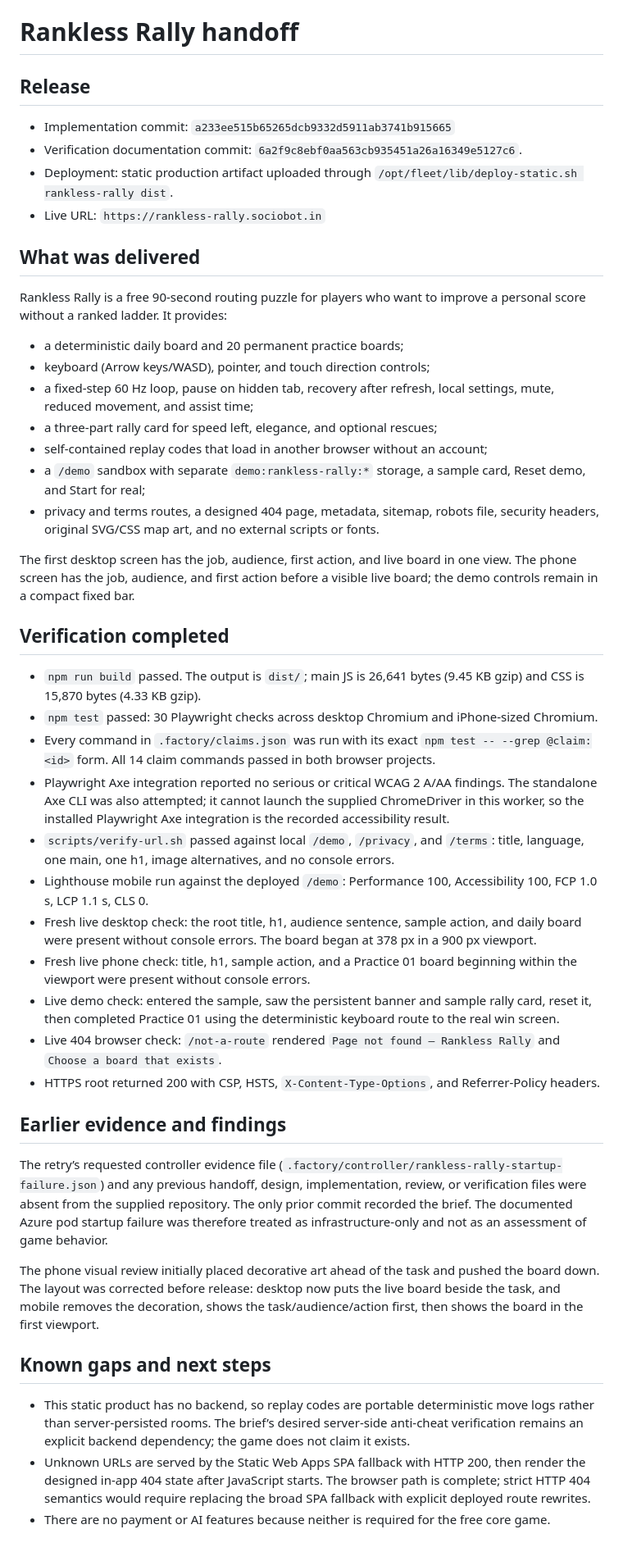
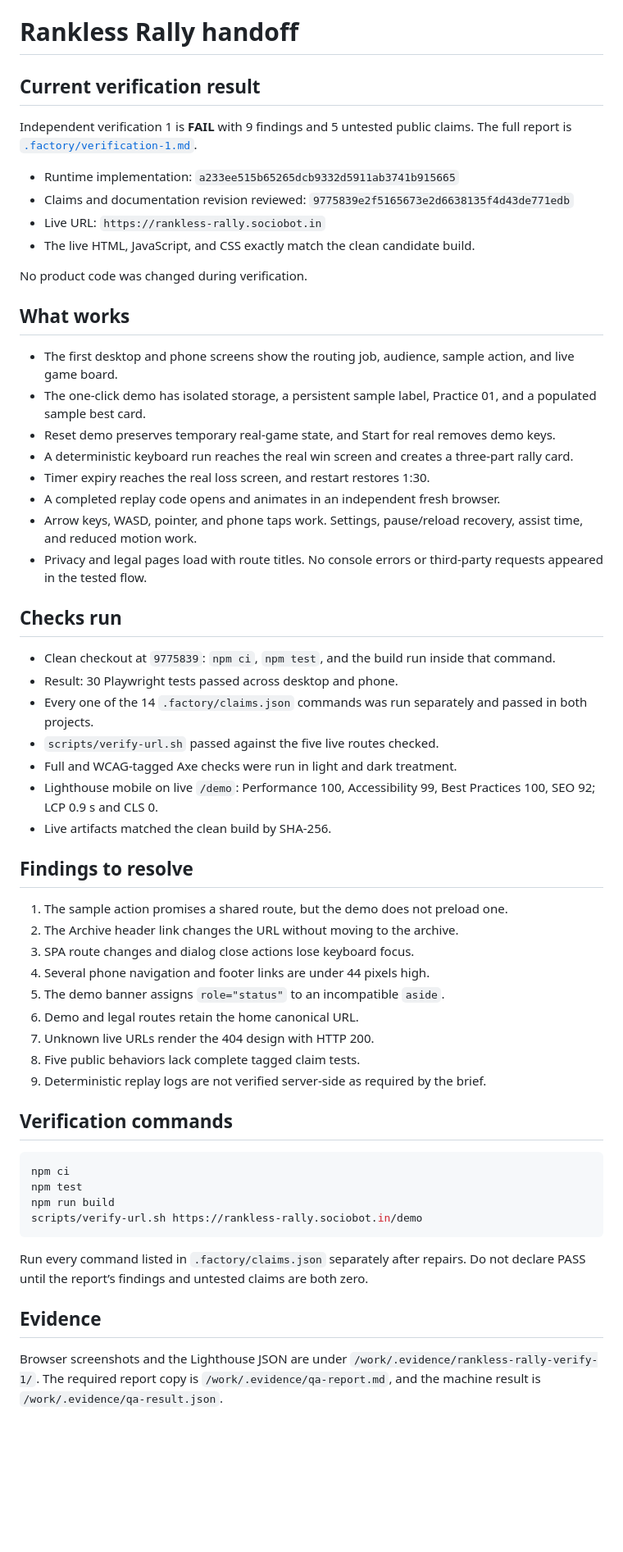
Before and after one commit to B-Divyesh/sf-rankless-rally, a Markdown page: .factory/handoff.md, the part around the change. Shown at 82% size. Drawn GitHub-style; blank space fills up the shorter version.

Commit message:
Record independent QA findings

````diff
--- a/.factory/handoff.md
+++ b/.factory/handoff.md
@@ -1,48 +1,60 @@
 # Rankless Rally handoff
 
-## Release
+## Current verification result
 
-- Implementation commit: `a233ee515b65265dcb9332d5911ab3741b915665`
-- Verification documentation commit: `6a2f9c8ebf0aa563cb935451a26a16349e5127c6`.
-- Deployment: static production artifact uploaded through `/opt/fleet/lib/deploy-static.sh rankless-rally dist`.
+Independent verification 1 is **FAIL** with 9 findings and 5 untested public claims. The full report is [`.factory/verification-1.md`](verification-1.md).
+
+- Runtime implementation: `a233ee515b65265dcb9332d5911ab3741b915665`
+- Claims and documentation revision reviewed: `9775839e2f5165673e2d6638135f4d43de771edb`
 - Live URL: `https://rankless-rally.sociobot.in`
+- The live HTML, JavaScript, and CSS exactly match the clean candidate build.
 
-## What was delivered
+No product code was changed during verification.
 
-Rankless Rally is a free 90-second routing puzzle for players who want to improve a personal score without a ranked ladder. It provides:
+## What works
 
-- a deterministic daily board and 20 permanent practice boards;
-- keyboard (Arrow keys/WASD), pointer, and touch direction controls;
-- a fixed-step 60 Hz loop, pause on hidden tab, recovery after refresh, local settings, mute, reduced movement, and assist time;
-- a three-part rally card for speed left, elegance, and optional rescues;
-- self-contained replay codes that load in another browser without an account;
-- a `/demo` sandbox with separate `demo:rankless-rally:*` storage, a sample card, Reset demo, and Start for real;
-- privacy and terms routes, a designed 404 page, metadata, sitemap, robots file, security headers, original SVG/CSS map art, and no external scripts or fonts.
+- The first desktop and phone screens show the routing job, audience, sample action, and live game board.
+- The one-click demo has isolated storage, a persistent sample label, Practice 01, and a populated sample best card.
+- Reset demo preserves temporary real-game state, and Start for real removes demo keys.
+- A deterministic keyboard run reaches the real win screen and creates a three-part rally card.
+- Timer expiry reaches the real loss screen, and restart restores 1:30.
+- A completed replay code opens and animates in an independent fresh browser.
+- Arrow keys, WASD, pointer, and phone taps work. Settings, pause/reload recovery, assist time, and reduced motion work.
+- Privacy and legal pages load with route titles. No console errors or third-party requests appeared in the tested flow.
 
-The first desktop screen has the job, audience, first action, and live board in one view. The phone screen has the job, audience, and first action before a visible live board; the demo controls remain in a compact fixed bar.
+## Checks run
 
-## Verification completed
+- Clean checkout at `9775839`: `npm ci`, `npm test`, and the build run inside that command.
+- Result: 30 Playwright tests passed across desktop and phone.
+- Every one of the 14 `.factory/claims.json` commands was run separately and passed in both projects.
+- `scripts/verify-url.sh` passed against the five live routes checked.
+- Full and WCAG-tagged Axe checks were run in light and dark treatment.
+- Lighthouse mobile on live `/demo`: Performance 100, Accessibility 99, Best Practices 100, SEO 92; LCP 0.9 s and CLS 0.
+- Live artifacts matched the clean build by SHA-256.
 
-- `npm run build` passed. The output is `dist/`; main JS is 26,641 bytes (9.45 KB gzip) and CSS is 15,870 bytes (4.33 KB gzip).
-- `npm test` passed: 30 Playwright checks across desktop Chromium and iPhone-sized Chromium.
-- Every command in `.factory/claims.json` was run with its exact `npm test -- --grep @claim:<id>` form. All 14 claim commands passed in both browser projects.
-- Playwright Axe integration reported no serious or critical WCAG 2 A/AA findings. The standalone Axe CLI was also attempted; it cannot launch the supplied ChromeDriver in this worker, so the installed Playwright Axe integration is the recorded accessibility result.
-- `scripts/verify-url.sh` passed against local `/demo`, `/privacy`, and `/terms`: title, language, one main, one h1, image alternatives, and no console errors.
-- Lighthouse mobile run against the deployed `/demo`: Performance 100, Accessibility 100, FCP 1.0 s, LCP 1.1 s, CLS 0.
-- Fresh live desktop check: the root title, h1, audience sentence, sample action, and daily board were present without console errors. The board began at 378 px in a 900 px viewport.
-- Fresh live phone check: title, h1, sample action, and a Practice 01 board beginning within the viewport were present without console errors.
-- Live demo check: entered the sample, saw the persistent banner and sample rally card, reset it, then completed Practice 01 using the deterministic keyboard route to the real win screen.
-- Live 404 browser check: `/not-a-route` rendered `Page not found — Rankless Rally` and `Choose a board that exists`.
-- HTTPS root returned 200 with CSP, HSTS, `X-Content-Type-Options`, and Referrer-Policy headers.
+## Findings to resolve
 
-## Earlier evidence and findings
+1. The sample action promises a shared route, but the demo does not preload one.
+2. The Archive header link changes the URL without moving to the archive.
+3. SPA route changes and dialog close actions lose keyboard focus.
+4. Several phone navigation and footer links are under 44 pixels high.
+5. The demo banner assigns `role="status"` to an incompatible `aside`.
+6. Demo and legal routes retain the home canonical URL.
+7. Unknown live URLs render the 404 design with HTTP 200.
+8. Five public behaviors lack complete tagged claim tests.
+9. Deterministic replay logs are not verified server-side as required by the brief.
 
-The retry’s requested controller evidence file (`.factory/controller/rankless-rally-startup-failure.json`) and any previous handoff, design, implementation, review, or verification files were absent from the supplied repository. The only prior commit recorded the brief. The documented Azure pod startup failure was therefore treated as infrastructure-only and not as an assessment of game behavior.
+## Verification commands
 
-The phone visual review initially placed decorative art ahead of the task and pushed the board down. The layout was corrected before release: desktop now puts the live board beside the task, and mobile removes the decoration, shows the task/audience/action first, then shows the board in the first viewport.
+```bash
+npm ci
+npm test
+npm run build
+scripts/verify-url.sh https://rankless-rally.sociobot.in/demo
+```
 
-## Known gaps and next steps
+Run every command listed in `.factory/claims.json` separately after repairs. Do not declare PASS until the report’s findings and untested claims are both zero.
 
-- This static product has no backend, so replay codes are portable deterministic move logs rather than server-persisted rooms. The brief’s desired server-side anti-cheat verification remains an explicit backend dependency; the game does not claim it exists.
-- Unknown URLs are served by the Static Web Apps SPA fallback with HTTP 200, then render the designed in-app 404 state after JavaScript starts. The browser path is complete; strict HTTP 404 semantics would require replacing the broad SPA fallback with explicit deployed route rewrites.
-- There are no payment or AI features because neither is required for the free core game.
+## Evidence
+
+Browser screenshots and the Lighthouse JSON are under `/work/.evidence/rankless-rally-verify-1/`. The required report copy is `/work/.evidence/qa-report.md`, and the machine result is `/work/.evidence/qa-result.json`.
````
Also changed, not shown: .factory/verification-1.md (added, +142 -0 lines).
